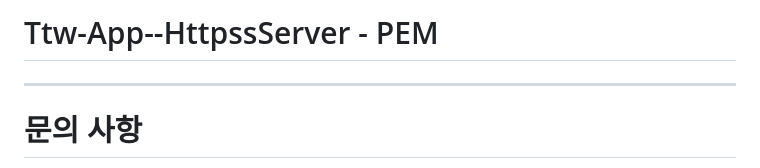
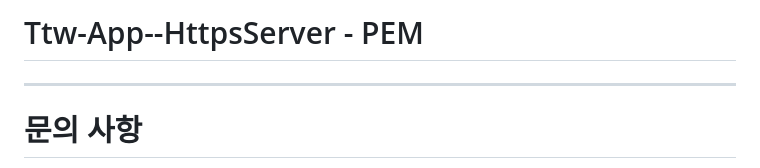
Before and after one commit to thdtjsdn/Ttw-App--HttpsServer--PEM, a Markdown page: README.md, the part around the change. Drawn GitHub-style.

```diff
--- a/README.md
+++ b/README.md
@@ -1,4 +1,4 @@
-# Ttw-App--HttpssServer - PEM
+# Ttw-App--HttpsServer - PEM
 
 ---
 
```
